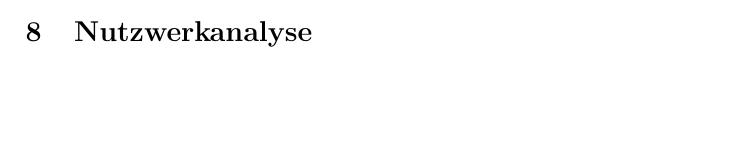
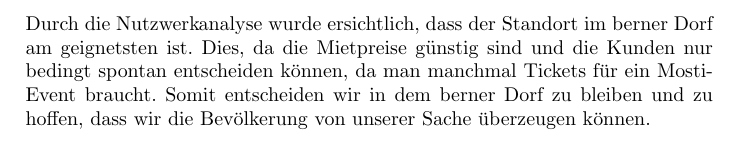
Before and after one commit to DamienFlury/Strategiepapier-Moschti, a LaTeX document (main.tex): part of page 4 of 4 before the commit and part of page 5 of 5 after it, cut at the place of the change. Compiled offline with pdfLaTeX.

Commit message:
mit nutzwerkanalyse + text dazu

```diff
--- a/main.tex
+++ b/main.tex
@@ -68,5 +68,8 @@ Wir sind daran interessiert, unsere Leitsungen stets zu verbessern und somit all
 Wir setzen auf die Gesamtmarktstrategie, da wir Events in sämtliche Richtungen anbieten und somit alle Bedürfnisse versuchen abzudecken.
 
 \section{Nutzwerkanalyse}
+Durch die Nutzwerkanalyse wurde ersichtlich, dass der Standort im berner Dorf am geignetsten ist.
+Dies, da die Mietpreise günstig sind und die Kunden nur bedingt spontan entscheiden können, da man manchmal Tickets für ein Mosti-Event braucht.
+Somit entscheiden wir in dem berner Dorf zu bleiben und zu hoffen, dass wir die Bevölkerung von unserer Sache überzeugen können.
 
 \end{document}
```
